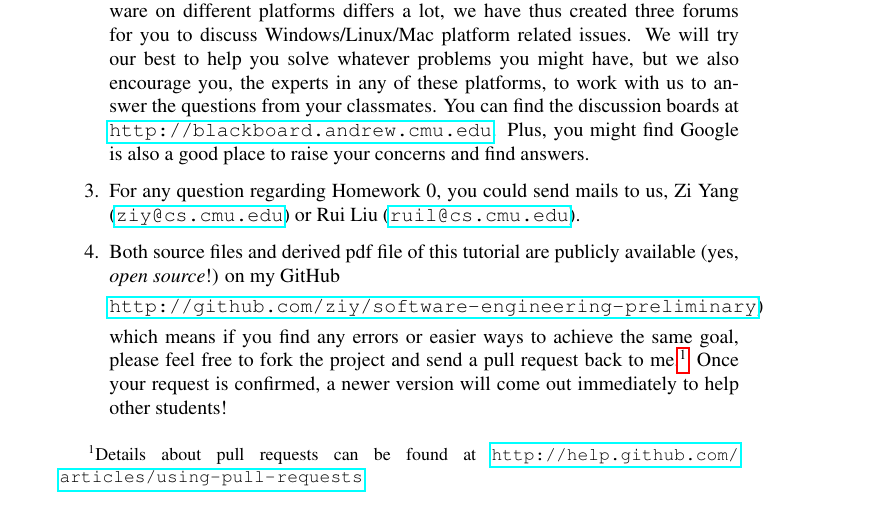
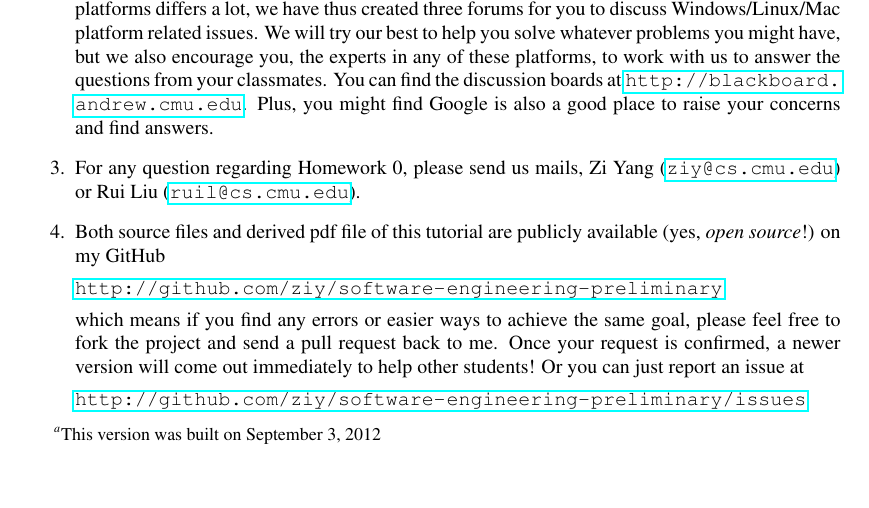
Before and after one commit to ziy/software-engineering-preliminary, a LaTeX book (src/main.tex): part of page 1 of 37, cut so that both start at the same text, the shorter picture padded with empty space. Compiled offline with pdfLaTeX.

Commit message:
Added information for reporting an issue, and added date-based version information.

```diff
--- a/src/main.tex
+++ b/src/main.tex
@@ -60,15 +60,18 @@
 \itshape\rmfamily Software installation, configuration, and your first Maven project hosted on GitHub}
 
 \date{}
+
 \begin{document}
 
 \begin{titlingpage}
 \maketitle
 
+\hspace{-0.1\textwidth}
+\begin{minipage}{1.2\textwidth}
 \vspace{-5em}
 \textbf{Important dates}
 \begin{itemize}
-\item \textbf{Hand out: September 2.}
+\item \textbf{Hand out: September 2.}\footnote{This version was built on September 3, 2012}
 \item \textbf{Turn in: September 16.} A bash script will automatically collect your submissions and execute your latest release (e.g., hw0-ID-0.0.1.jar) on our maven repository. The output from your jar will be compared with our expected output. Simply copy the code from the guideline will do the work!
 \end{itemize}
 
@@ -76,13 +79,19 @@
 \begin{enumerate}
 \item We suggest you to start Homework 0 as early as possible.
 \item As you'll see at the beginning of Task 2, that installation of the same software on different platforms differs a lot, we have thus created three forums for you to discuss Windows/Linux/Mac platform related issues. We will try our best to help you solve whatever problems you might have, but we also encourage you, the experts in any of these platforms, to work with us to answer the questions from your classmates. You can find the discussion boards at \url{http://blackboard.andrew.cmu.edu}. Plus, you might find Google is also a good place to raise your concerns and find answers.
-\item For any question regarding Homework 0, you could send mails to us, Zi Yang (\href{mailto:ziy@cs.cmu.edu}{\nolinkurl{ziy@cs.cmu.edu}}) or Rui Liu (\href{mailto:ruil@cs.cmu.edu}{\nolinkurl{ruil@cs.cmu.edu}}).
+\item For any question regarding Homework 0, please send us mails, Zi Yang (\href{mailto:ziy@cs.cmu.edu}{\nolinkurl{ziy@cs.cmu.edu}}) or Rui Liu (\href{mailto:ruil@cs.cmu.edu}{\nolinkurl{ruil@cs.cmu.edu}}).
 \item Both source files and derived pdf file of this tutorial are publicly available (yes, \emph{open source}!) on my GitHub
 
-\url{http://github.com/ziy/software-engineering-preliminary})
+\url{http://github.com/ziy/software-engineering-preliminary}
 
-which means if you find any errors or easier ways to achieve the same goal, please feel free to fork the project and send a pull request back to me.\footnote{Details about pull requests can be found at \url{http://help.github.com/articles/using-pull-requests}.} Once your request is confirmed, a newer version will come out immediately to help other students!
+which means if you find any errors or easier ways to achieve the same goal, please feel free to fork the project and send a pull request back to me. Once your request is confirmed, a newer version will come out immediately to help other students! Or you can just report an issue at
+
+\url{http://github.com/ziy/software-engineering-preliminary/issues}
+
 \end{enumerate}
+
+\end{minipage}
+\hspace{-0.1\textwidth}
 \end{titlingpage}
 
 \input{account/intro}
```
